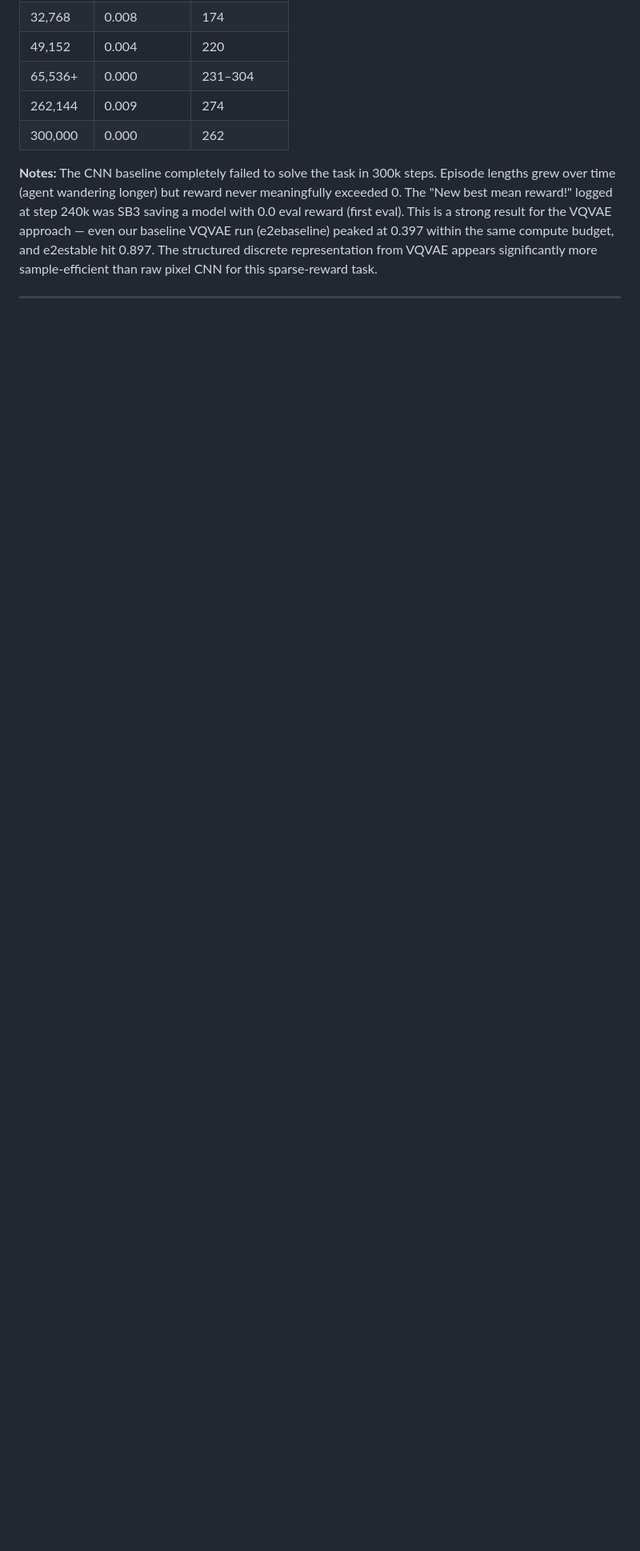
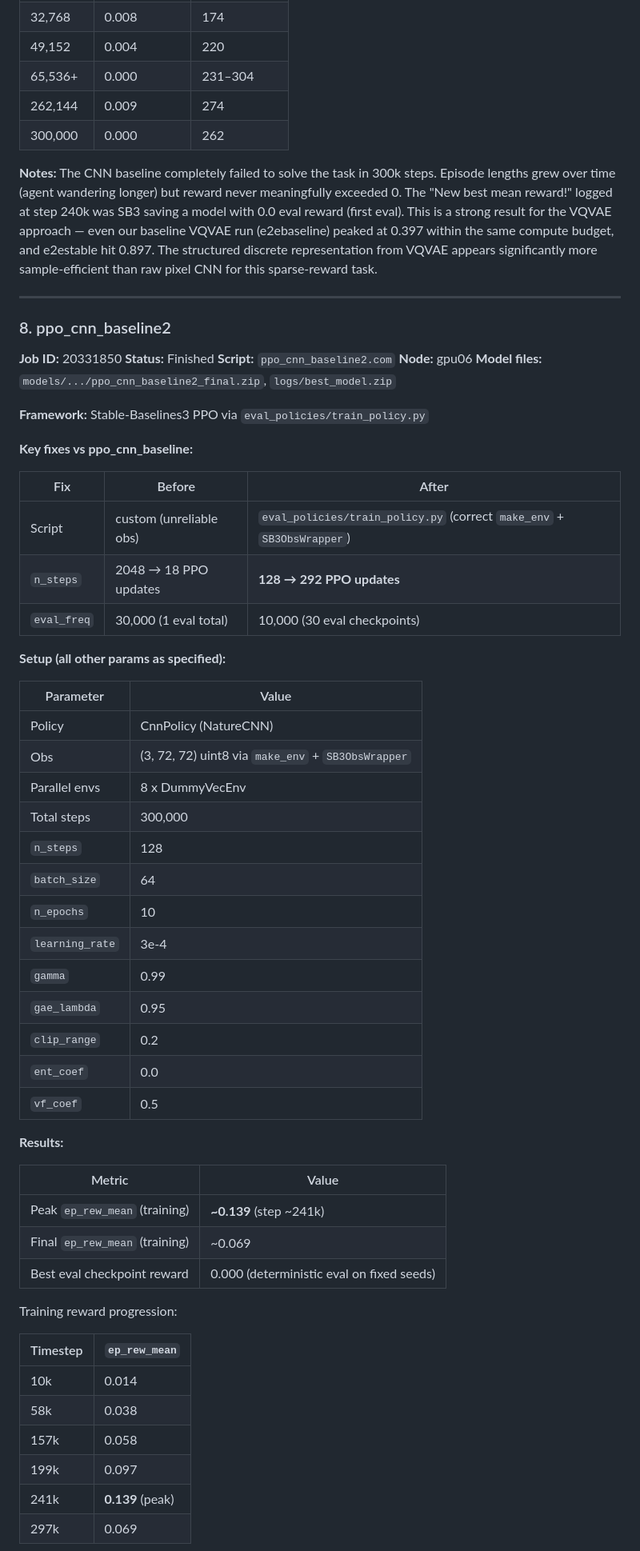
Before and after one commit to rxailab/STVqvae, a Markdown page: experiments.md, the part around one of its changes. Shown at 80% size. GitHub-like rendering; blank space fills up the shorter version.

Commit message:
ppo_cnn_baseline2 results: peak ep_rew_mean=0.139
Fixed baseline (n_steps=128, 292 updates) shows genuine learning vs
completely flat baseline v1 (n_steps=2048, 18 updates -> 0 reward).
VQVAE e2e still vastly outperforms: e2ebaseline peaks 0.397 in same budget.

```diff
--- a/experiments.md
+++ b/experiments.md
@@ -330,3 +331,58 @@ Training rollout reward progression:
 
 ---
 
+### 8. ppo_cnn_baseline2
+
+**Job ID:** 20331850
+**Status:** Finished
+**Script:** `ppo_cnn_baseline2.com`
+**Node:** gpu06
+**Model files:** `models/.../ppo_cnn_baseline2_final.zip`, `logs/best_model.zip`
+
+**Framework:** Stable-Baselines3 PPO via `eval_policies/train_policy.py`
+
+**Key fixes vs ppo_cnn_baseline:**
+
+| Fix | Before | After |
+|---|---|---|
+| Script | custom (unreliable obs) | `eval_policies/train_policy.py` (correct `make_env` + `SB3ObsWrapper`) |
+| `n_steps` | 2048 → 18 PPO updates | **128 → 292 PPO updates** |
+| `eval_freq` | 30,000 (1 eval total) | 10,000 (30 eval checkpoints) |
+
+**Setup (all other params as specified):**
+
+| Parameter | Value |
+|---|---|
+| Policy | CnnPolicy (NatureCNN) |
+| Obs | (3, 72, 72) uint8 via `make_env` + `SB3ObsWrapper` |
+| Parallel envs | 8 x DummyVecEnv |
+| Total steps | 300,000 |
+| `n_steps` | 128 |
+| `batch_size` | 64 |
+| `n_epochs` | 10 |
+| `learning_rate` | 3e-4 |
+| `gamma` | 0.99 |
+| `gae_lambda` | 0.95 |
+| `clip_range` | 0.2 |
+| `ent_coef` | 0.0 |
+| `vf_coef` | 0.5 |
+
+**Results:**
+
+| Metric | Value |
+|---|---|
+| Peak `ep_rew_mean` (training) | **~0.139** (step ~241k) |
+| Final `ep_rew_mean` (training) | ~0.069 |
+| Best eval checkpoint reward | 0.000 (deterministic eval on fixed seeds) |
+
+Training reward progression:
+
+| Timestep | `ep_rew_mean` |
+|---|---|
+| 10k | 0.014 |
+| 58k | 0.038 |
+| 157k | 0.058 |
+| 199k | 0.097 |
+| 241k | **0.139** (peak) |
+| 297k | 0.069 |
+
```
Also changed, not shown: other parts of experiments.md (+6 -1 lines).
